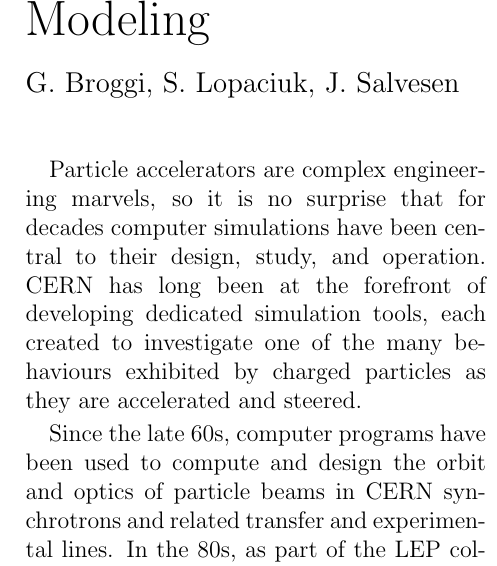
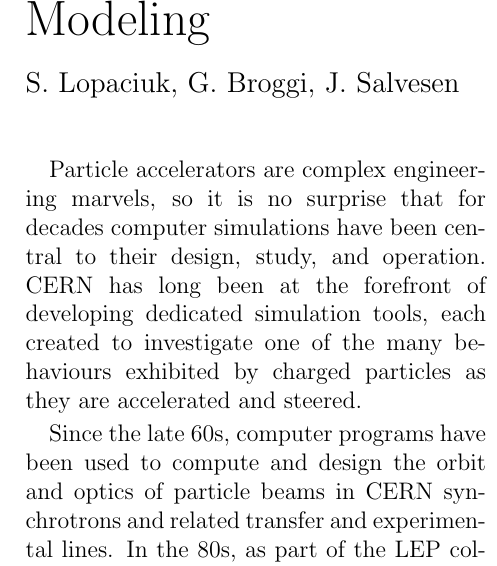
Before and after one commit to giadarol/cern_courier_article, a LaTeX document (main.tex): part of one column of page 1 of 8, cut so that both start at the same text. Compiled offline with pdfLaTeX.

Commit message:
Change author order

```diff
--- a/main.tex
+++ b/main.tex
@@ -15,7 +15,7 @@
     Xsuite: Open Software for Modern Accelerator Modeling
 }\\
 
-{\large G. Broggi, S. Lopaciuk, J. Salvesen}\\
+{\large S. Lopaciuk, G. Broggi, J. Salvesen}\\
 
 
 
```
